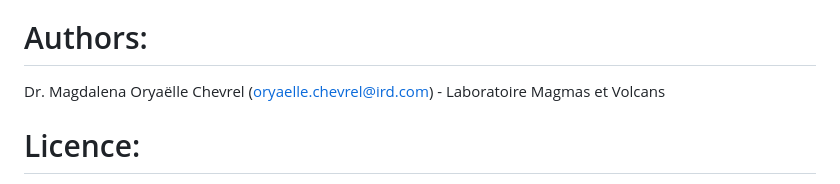
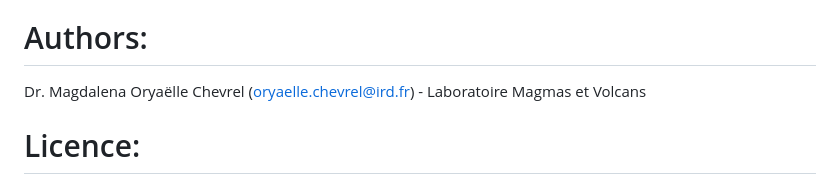
Before and after one commit to oryalava/DOWNFLOWGO, a Markdown page: README.md, the part around the change. Drawn GitHub-style.

```diff
--- a/README.md
+++ b/README.md
@@ -118,7 +118,7 @@ In the dedicated folder chosen in step 1) you will find:
 You can either use the files to create your own map with any GIS system or directly use the map.png
 
  # Authors:
- Dr. Magdalena Oryaëlle Chevrel (oryaelle.chevrel@ird.com) - Laboratoire Magmas et Volcans
+ Dr. Magdalena Oryaëlle Chevrel (oryaelle.chevrel@ird.fr) - Laboratoire Magmas et Volcans
 
  # Licence:
 The current license of the software is GPL v3.0.
```
